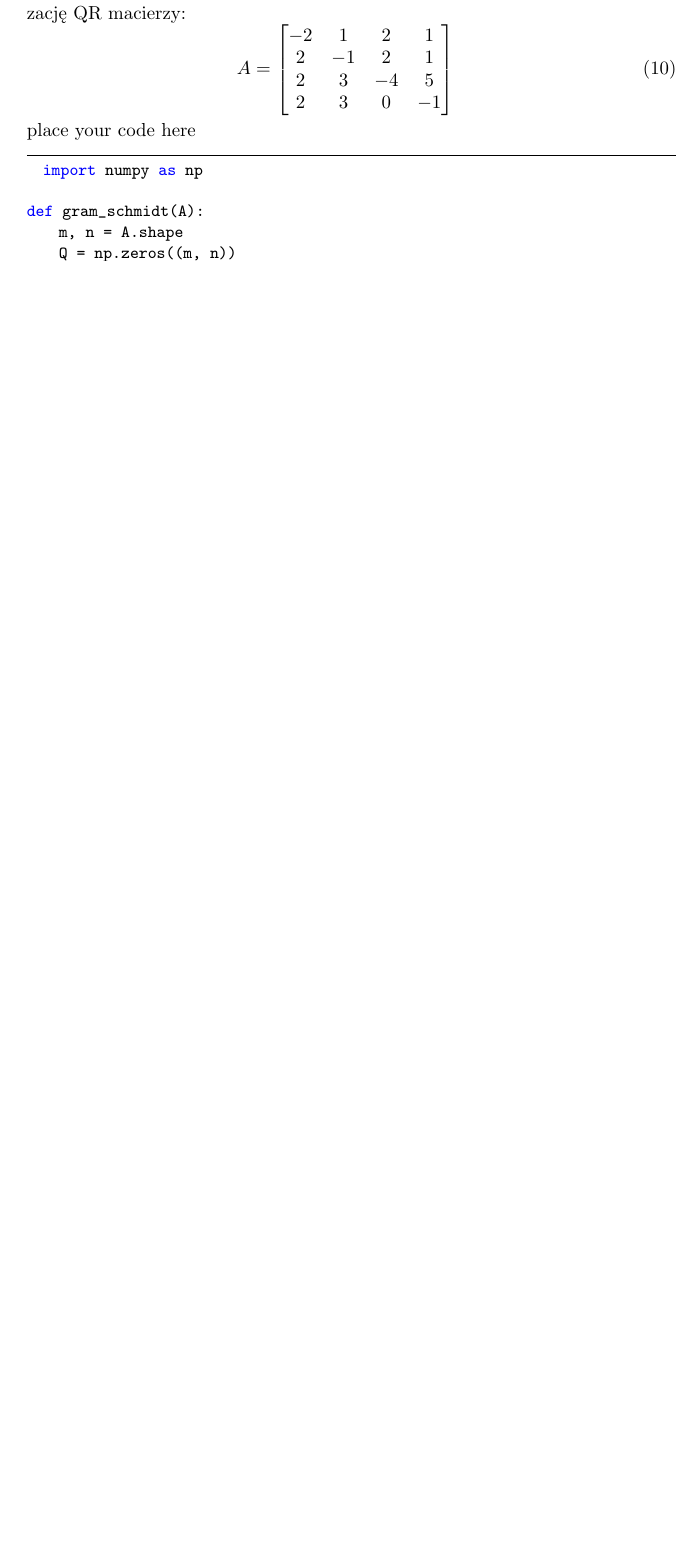
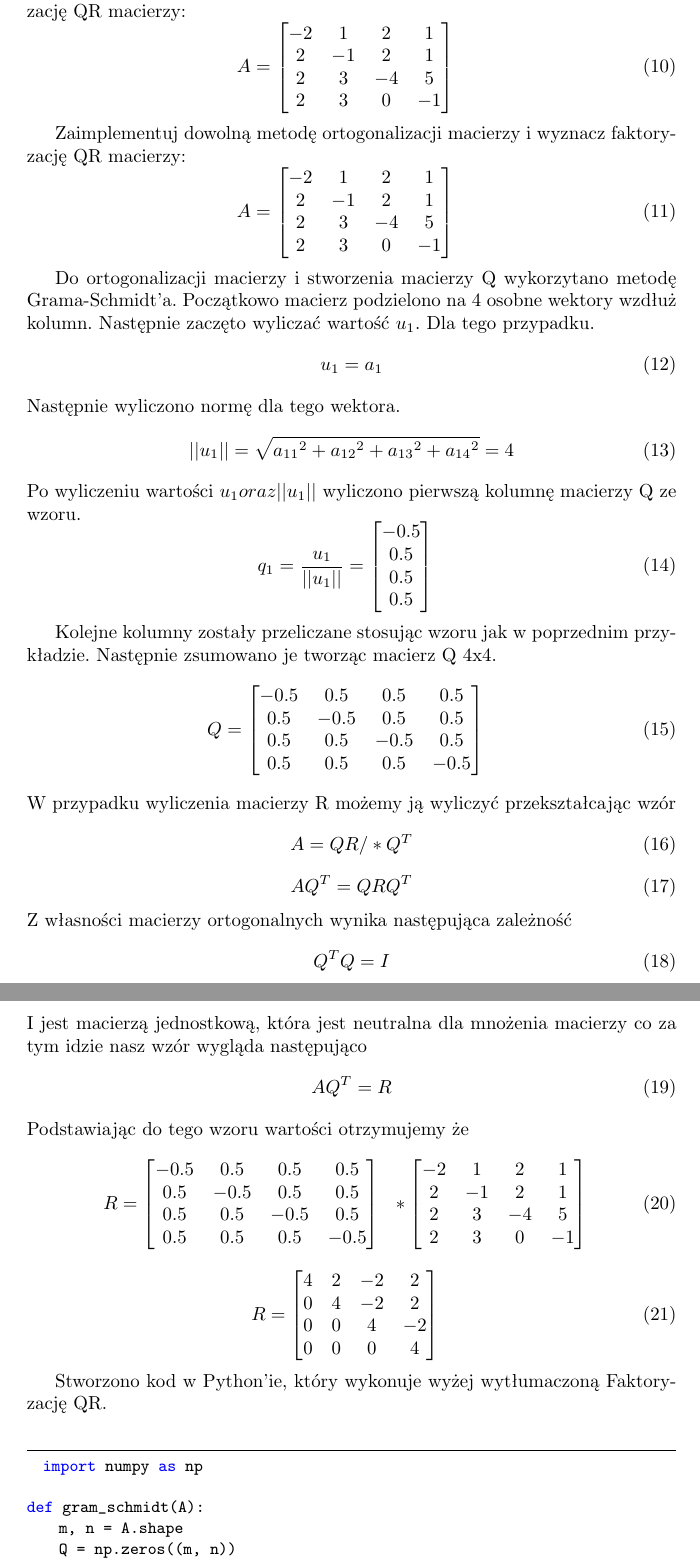
Before and after one commit to zaku0101/lab1-numerical-methods, a LaTeX document (sprawko.tex): part of page 17 of 20 before the commit and two parts of pages 17 and 18 of 21 after it, the two joined at a grey line, cut so that both start at the same text, the shorter picture padded with empty space. Compiled offline with pdfLaTeX.

Commit message:
ending raport

```diff
--- a/sprawko.tex
+++ b/sprawko.tex
@@ -588,7 +588,92 @@ QR macierzy:
   2 & 3 & 0 & -1
 \end{gmatrix}
 \end{equation}
-place your code here
+
+Zaimplementuj dowolną metodę ortogonalizacji macierzy i wyznacz faktoryzację
+QR macierzy:
+\begin{equation}
+  A=
+  \begin{gmatrix}[b]
+  -2 & 1 & 2 & 1 \\
+  2 & -1 & 2 & 1\\
+  2 & 3 & -4 & 5\\
+  2 & 3 & 0 & -1
+\end{gmatrix}
+\end{equation}
+
+Do ortogonalizacji macierzy i stworzenia macierzy Q wykorzytano metodę Grama-Schmidt'a. Początkowo macierz podzielono na 4 osobne wektory wzdłuż kolumn.
+Następnie zaczęto wyliczać wartość $u_{1}$. Dla tego przypadku.
+\begin{equation}
+  u_{1}=a_{1}
+\end{equation}
+Następnie wyliczono normę dla tego wektora.
+\begin{equation}
+  ||u_{1}|| = \sqrt{{a_{11}}^2+{a_{12}}^2+{a_{13}}^2+{a_{14}}^2}=4
+\end{equation}
+Po wyliczeniu wartości $u_{1} oraz ||u_{1}||$ wyliczono pierwszą kolumnę macierzy Q ze wzoru.
+\begin{equation}
+  q_{1}=\frac{u_{1}}{||u_{1}||} =
+  \begin{gmatrix}[b]
+    -0.5\\
+    0.5\\
+    0.5\\
+    0.5
+  \end{gmatrix}
+\end{equation}
+
+Kolejne kolumny zostały przeliczane stosując wzoru jak w poprzednim przykładzie. Następnie zsumowano je tworząc macierz Q 4x4.
+\begin{equation}
+  Q =
+  \begin{gmatrix}[b]
+    -0.5 & 0.5 & 0.5 & 0.5\\
+    0.5 & -0.5 & 0.5 & 0.5\\
+    0.5 & 0.5 & -0.5 & 0.5\\
+    0.5 & 0.5 & 0.5 & -0.5
+  \end{gmatrix}
+\end{equation}
+W przypadku wyliczenia macierzy R możemy ją wyliczyć przekształcając wzór
+\begin{equation}
+  A = QR / * {Q}^T
+\end{equation}
+\begin{equation}
+  AQ^{T} = QR{Q}^T
+\end{equation}
+Z własności macierzy ortogonalnych wynika następująca zależność
+\begin{equation}
+  Q^{T}Q = I
+\end{equation}
+I jest macierzą jednostkową, która jest neutralna dla mnożenia macierzy co za tym idzie nasz wzór wygląda następująco
+\begin{equation}
+  A{Q}^T = R
+\end{equation}
+Podstawiając do tego wzoru wartości otrzymujemy że
+\begin{equation}
+  R =
+  \begin{gmatrix}[b]
+    -0.5 & 0.5 & 0.5 & 0.5\\
+    0.5 & -0.5 & 0.5 & 0.5\\
+    0.5 & 0.5 & -0.5 & 0.5\\
+    0.5 & 0.5 & 0.5 & -0.5
+  \end{gmatrix}
+  *
+  \begin{gmatrix}[b]
+    -2 & 1 & 2 & 1 \\
+  2 & -1 & 2 & 1\\
+  2 & 3 & -4 & 5\\
+  2 & 3 & 0 & -1
+  \end{gmatrix}
+\end{equation}
+\begin{equation}
+  R =
+  \begin{gmatrix}[b]
+    4 & 2 & -2 & 2\\
+    0 & 4 & -2 & 2\\
+    0 & 0 &  4 & -2\\
+    0 & 0 & 0 & 4
+  \end{gmatrix}
+\end{equation}
+
+Stworzono kod w Python'ie, który wykonuje wyżej wytłumaczoną Faktoryzację QR.\\
 
 \begin{lstlisting}
   import numpy as np
```
Also changed, not shown: sprawko.pdf, sprawko.tex (7 more changed lines), 5 other files.
